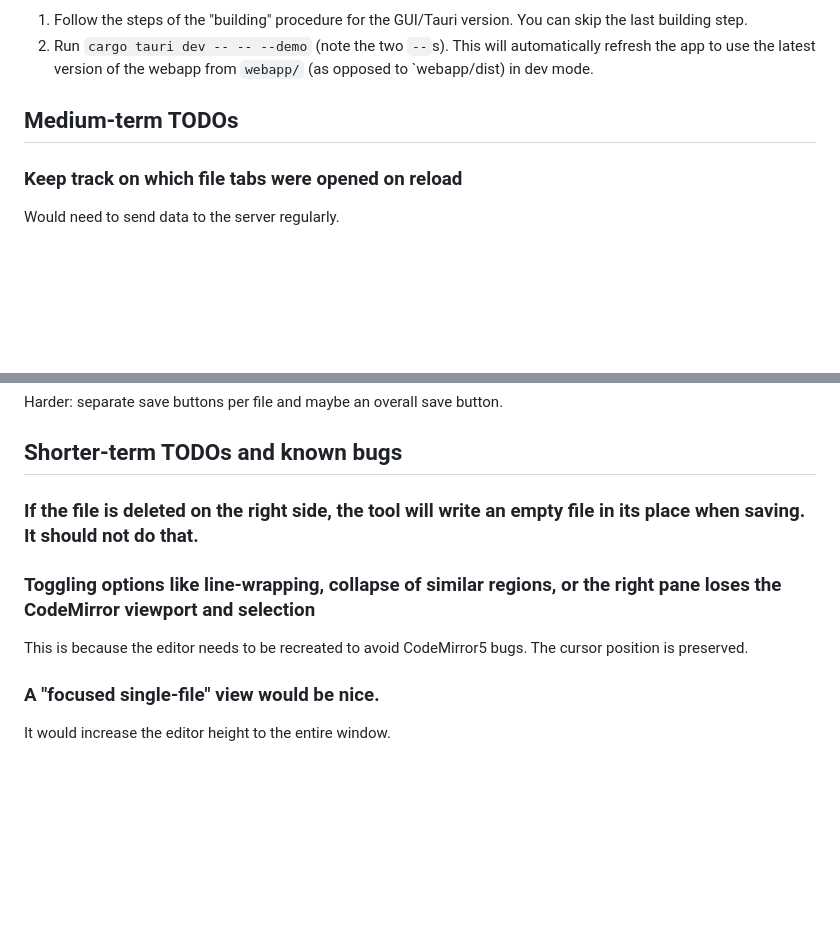
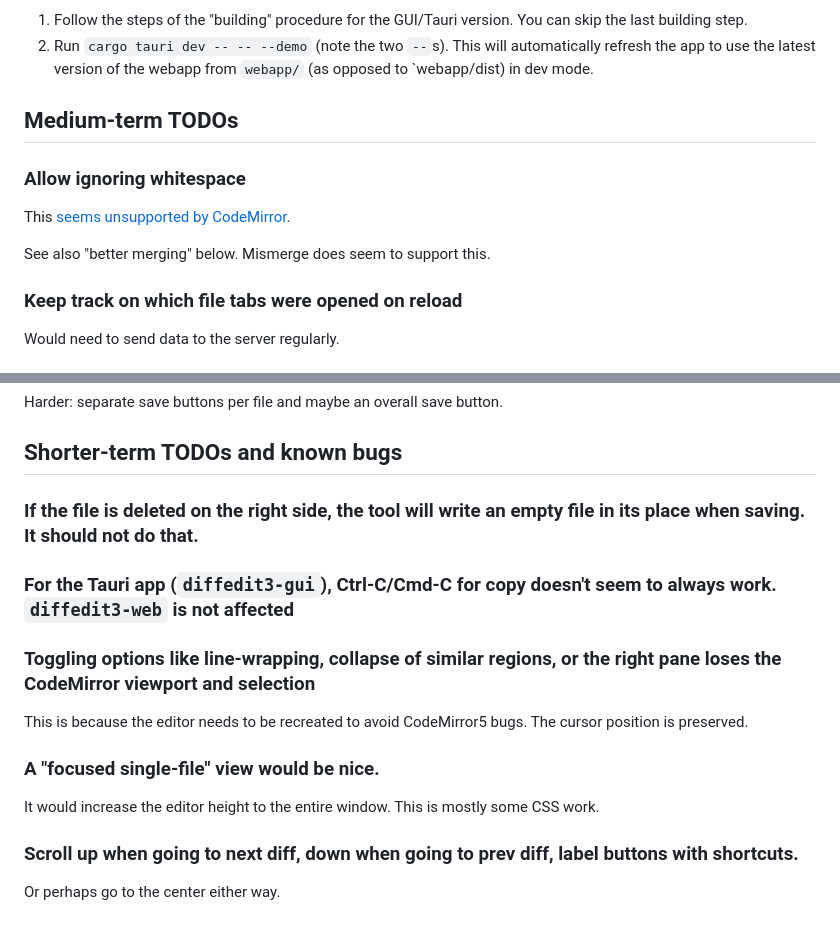
Before and after one commit to ilyagr/diffedit3, a Markdown page: README.md, 2 parts joined by grey strips. GitHub-like rendering; blank space fills up the shorter version.

Commit message:
README: Add a TODO

```diff
--- a/README.md
+++ b/README.md
@@ -219,6 +219,13 @@ A `main` branch with a more readable history may or may not eventually appear.
 
 ## Medium-term TODOs
 
+### Allow ignoring whitespace
+
+This [seems unsupported by
+CodeMirror](https://discuss.codemirror.net/t/codemirror-diff-ignore-whitespaces/148/2).
+
+See also "better merging" below. Mismerge does seem to support this.
+
 ### Keep track on which file tabs were opened on reload
 
 Would need to send data to the server regularly.
@@ -253,6 +260,8 @@ Harder: separate save buttons per file and maybe an overall save button.
 
 ### If the file is deleted on the right side, the tool will write an empty file in its place when saving. It should not do that.
 
+### For the Tauri app (`diffedit3-gui`), Ctrl-C/Cmd-C for copy doesn't seem to always work. `diffedit3-web` is not affected
+
 ### Toggling options like line-wrapping, collapse of similar regions, or the right pane loses the CodeMirror viewport and selection
 
 This is because the editor needs to be recreated to avoid CodeMirror5 bugs. The
@@ -260,4 +269,8 @@ cursor position is preserved.
 
 ### A "focused single-file" view would be nice.
 
-It would increase the editor height to the entire window.
+It would increase the editor height to the entire window. This is mostly some CSS work.
+
+### Scroll up when going to next diff, down when going to prev diff, label buttons with shortcuts.
+
+Or perhaps go to the center either way.
```
